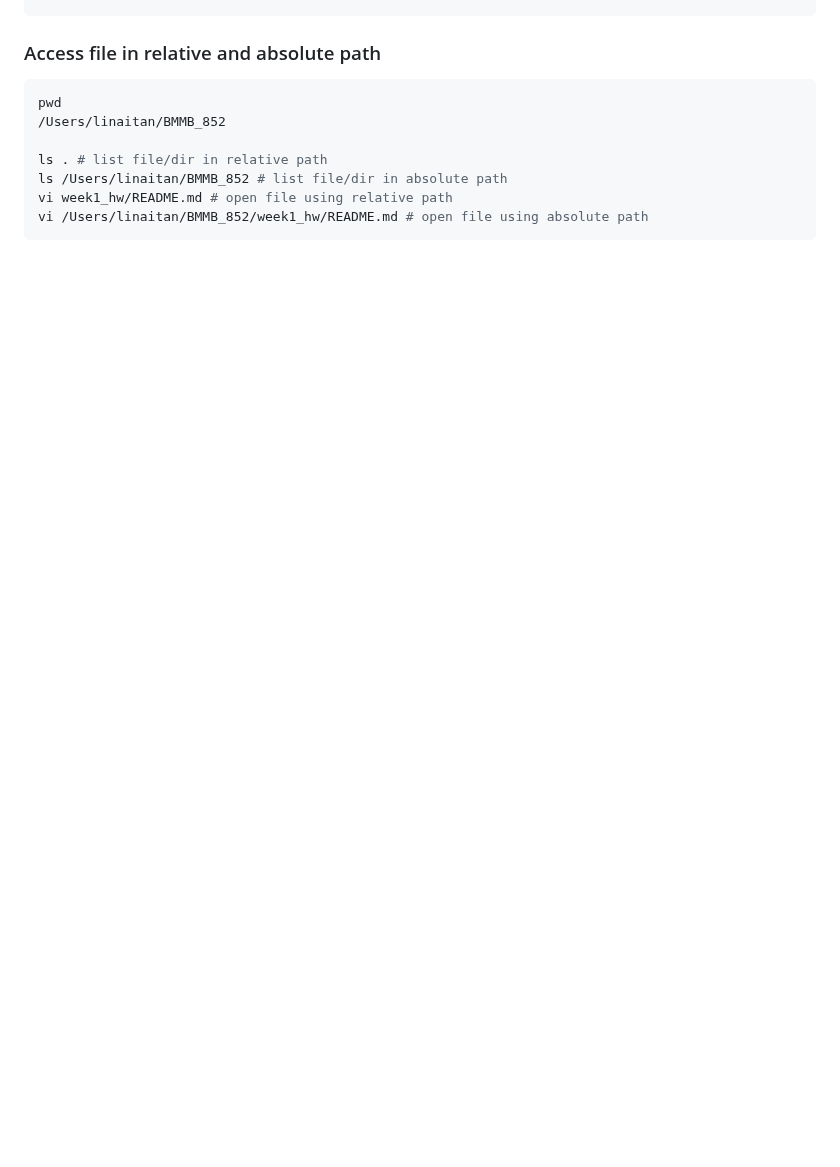
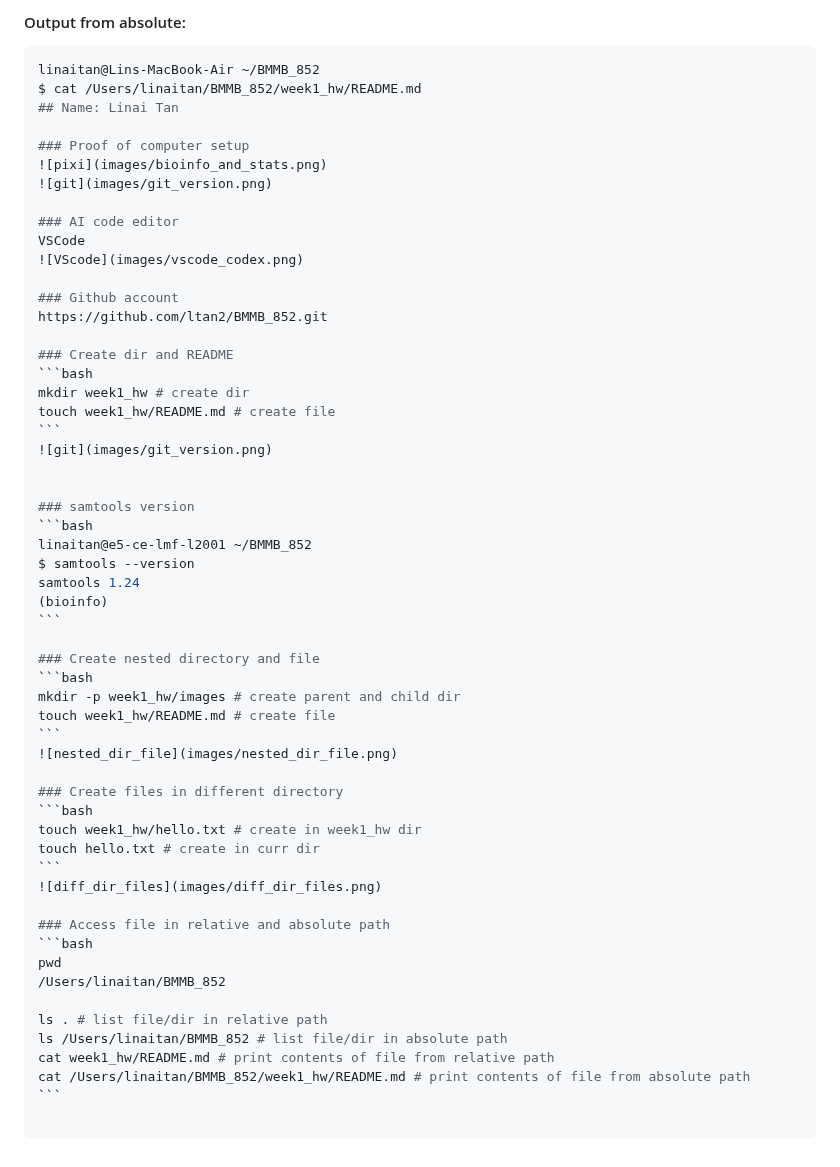
Before and after one commit to ltan2/BMMB_852, a Markdown page: week1_hw/README.md, the part around one of its changes. Drawn GitHub-style; blank space fills up the shorter version.

Commit message:
show output

`````diff
--- a/week1_hw/README.md
+++ b/week1_hw/README.md
@@ -39,3 +110,50 @@ touch hello.txt # create in curr dir
+#### Output from absolute:
+
+````console
+linaitan@Lins-MacBook-Air ~/BMMB_852
+$ cat /Users/linaitan/BMMB_852/week1_hw/README.md
+## Name: Linai Tan
+
+### Proof of computer setup
+![pixi](images/bioinfo_and_stats.png)
+![git](images/git_version.png)
+
+### AI code editor
+VSCode
+![VScode](images/vscode_codex.png)
+
+### Github account
+https://github.com/ltan2/BMMB_852.git
+
+### Create dir and README
+```bash
+mkdir week1_hw # create dir
+touch week1_hw/README.md # create file
+```
+![git](images/git_version.png)
+
+
+### samtools version
+```bash
+linaitan@e5-ce-lmf-l2001 ~/BMMB_852
+$ samtools --version
+samtools 1.24
+(bioinfo)
+```
+
+### Create nested directory and file
+```bash
+mkdir -p week1_hw/images # create parent and child dir
+touch week1_hw/README.md # create file
+```
+![nested_dir_file](images/nested_dir_file.png)
+
+### Create files in different directory
+```bash
+touch week1_hw/hello.txt # create in week1_hw dir
+touch hello.txt # create in curr dir
+```
+![diff_dir_files](images/diff_dir_files.png)
 
 ### Access file in relative and absolute path
 ```bash
@@ -44,6 +162,8 @@ pwd
 
 ls . # list file/dir in relative path
 ls /Users/linaitan/BMMB_852 # list file/dir in absolute path
-vi week1_hw/README.md # open file using relative path
-vi /Users/linaitan/BMMB_852/week1_hw/README.md # open file using absolute path
+cat week1_hw/README.md # print contents of file from relative path
+cat /Users/linaitan/BMMB_852/week1_hw/README.md # print contents of file from absolute path
 ```
+
+````
`````
Also changed, not shown: other parts of week1_hw/README.md (+71 -0 lines), week1_hw/images/diff_dir_files.png (added), week1_hw/images/nested_dir_file.png (added), 2 other files.
